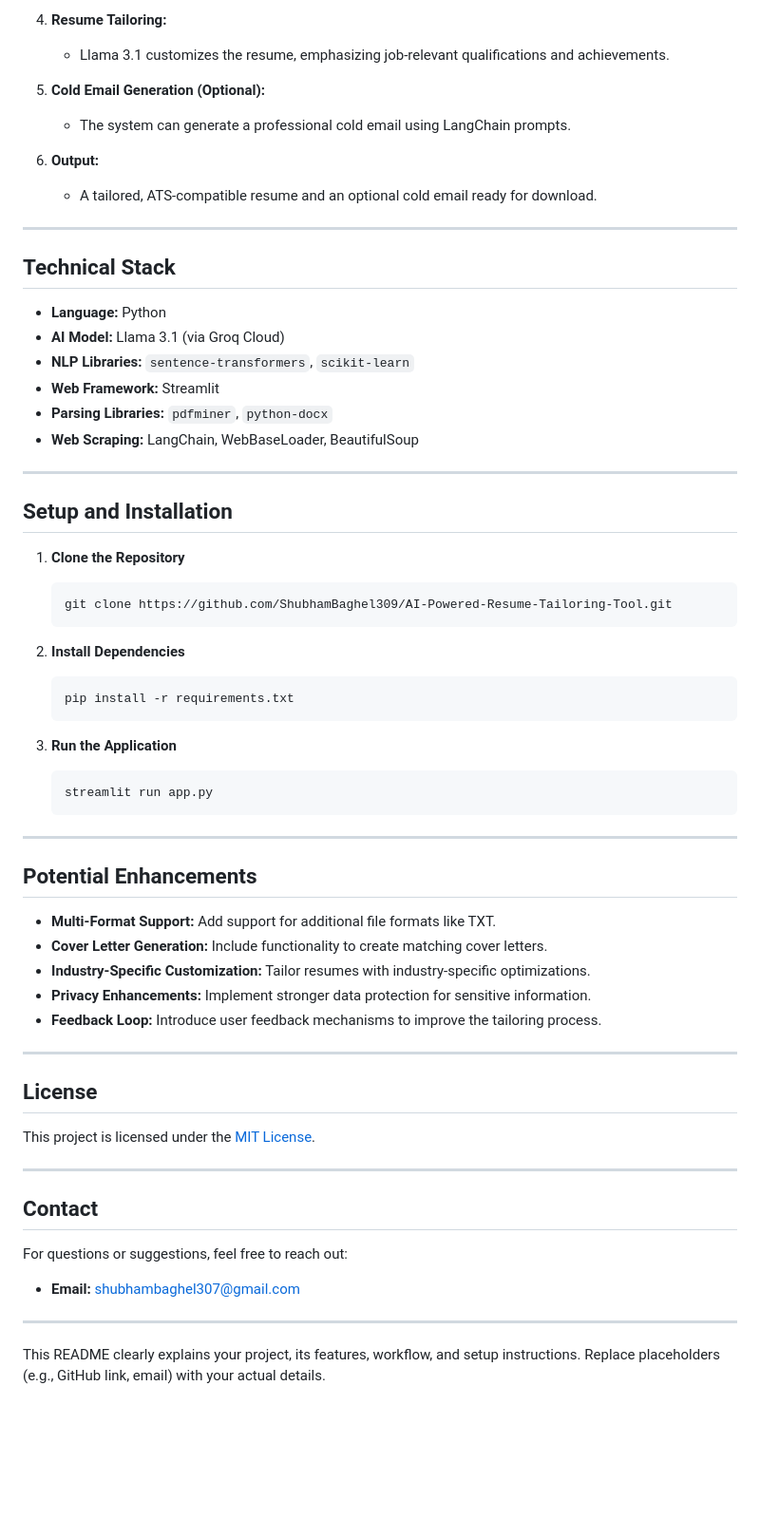
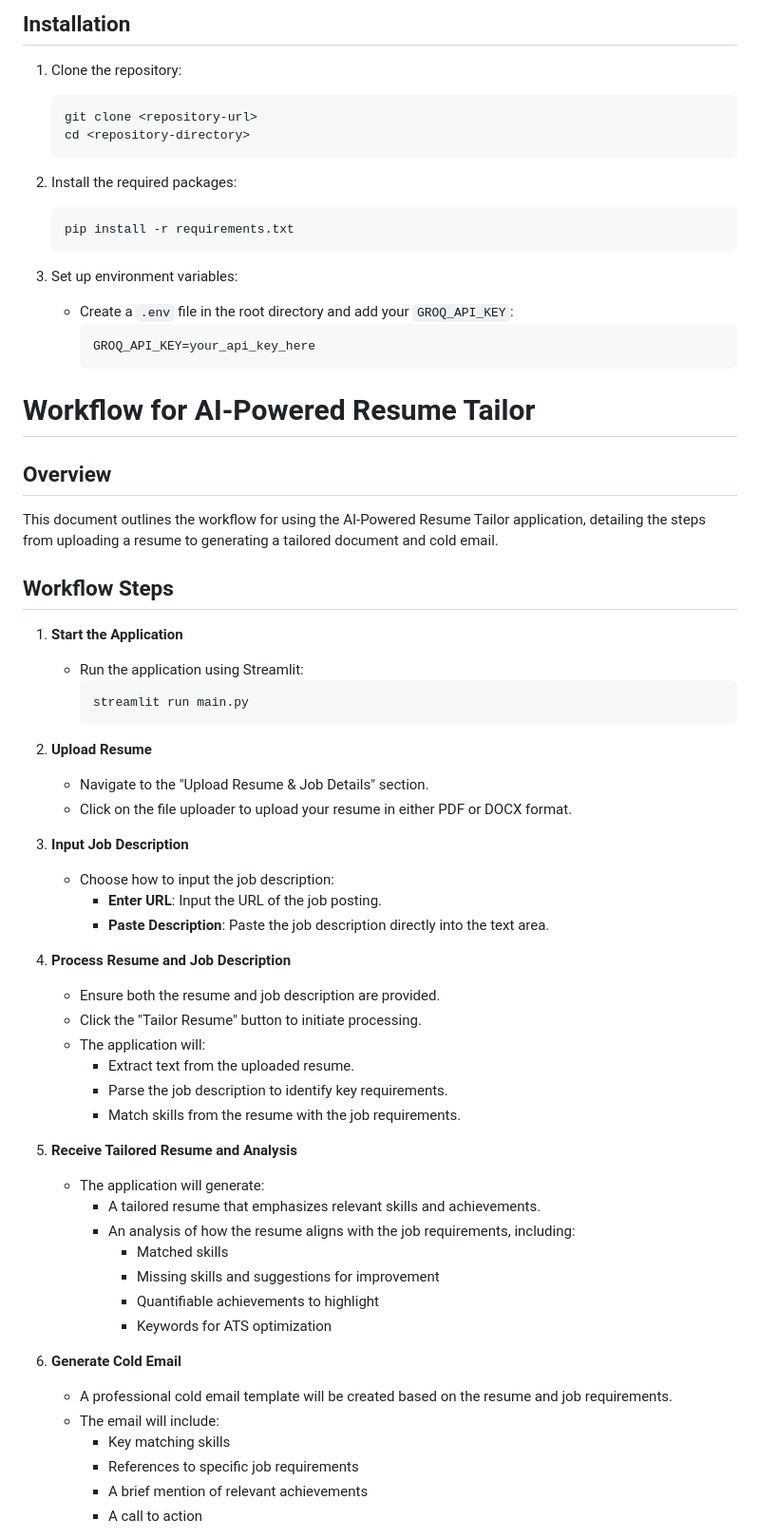
Before and after one commit to ShubhamBaghel309/Job-Ready-AI, a Markdown page: README.md, the part around one of its changes. Shown at 95% size. Rendered like a GitHub page; blank space fills up the shorter version.

````diff
--- a/README.md
+++ b/README.md
@@ -51,61 +22,65 @@ This project utilizes advanced AI technologies, including Llama 3.1 accessed via
-4. **Resume Tailoring:**
-   - Llama 3.1 customizes the resume, emphasizing job-relevant qualifications and achievements.
-
-5. **Cold Email Generation (Optional):**
-   - The system can generate a professional cold email using LangChain prompts.
-
-6. **Output:**
-   - A tailored, ATS-compatible resume and an optional cold email ready for download.
-
----
-
-## **Technical Stack**
-- **Language:** Python
-- **AI Model:** Llama 3.1 (via Groq Cloud)
-- **NLP Libraries:** `sentence-transformers`, `scikit-learn`
-- **Web Framework:** Streamlit
-- **Parsing Libraries:** `pdfminer`, `python-docx`
-- **Web Scraping:** LangChain, WebBaseLoader, BeautifulSoup
-
----
-
-## **Setup and Installation**
-
-1. **Clone the Repository**
+## Installation
+1. Clone the repository:
    ```bash
-   git clone https://github.com/ShubhamBaghel309/AI-Powered-Resume-Tailoring-Tool.git
+   git clone <repository-url>
+   cd <repository-directory>
    ```
 
-2. **Install Dependencies**
+2. Install the required packages:
    ```bash
    pip install -r requirements.txt
    ```
 
-3. **Run the Application**
-   ```bash
-   streamlit run app.py
-   ```
+3. Set up environment variables:
+   - Create a `.env` file in the root directory and add your `GROQ_API_KEY`:
+     ```
+     GROQ_API_KEY=your_api_key_here
+     ```
 
----
+# Workflow for AI-Powered Resume Tailor
 
-## **Potential Enhancements**
-- **Multi-Format Support:** Add support for additional file formats like TXT.
-- **Cover Letter Generation:** Include functionality to create matching cover letters.
-- **Industry-Specific Customization:** Tailor resumes with industry-specific optimizations.
-- **Privacy Enhancements:** Implement stronger data protection for sensitive information.
-- **Feedback Loop:** Introduce user feedback mechanisms to improve the tailoring process.
+## Overview
+This document outlines the workflow for using the AI-Powered Resume Tailor application, detailing the steps from uploading a resume to generating a tailored document and cold email.
 
----
+## Workflow Steps
 
-## **License**
-This project is licensed under the [MIT License](LICENSE).
+1. **Start the Application**
+   - Run the application using Streamlit:
+     ```bash
+     streamlit run main.py
+     ```
 
----
+2. **Upload Resume**
+   - Navigate to the "Upload Resume & Job Details" section.
+   - Click on the file uploader to upload your resume in either PDF or DOCX format.
 
-## **Contact**
-For questions or suggestions, feel free to reach out:
-- **Email:** shubhambaghel307@gmail.com
+3. **Input Job Description**
+   - Choose how to input the job description:
+     - **Enter URL**: Input the URL of the job posting.
+     - **Paste Description**: Paste the job description directly into the text area.
 
----
+4. **Process Resume and Job Description**
+   - Ensure both the resume and job description are provided.
+   - Click the "Tailor Resume" button to initiate processing.
+   - The application will:
+     - Extract text from the uploaded resume.
+     - Parse the job description to identify key requirements.
+     - Match skills from the resume with the job requirements.
 
-This README clearly explains your project, its features, workflow, and setup instructions. Replace placeholders (e.g., GitHub link, email) with your actual details.
+5. **Receive Tailored Resume and Analysis**
+   - The application will generate:
+     - A tailored resume that emphasizes relevant skills and achievements.
+     - An analysis of how the resume aligns with the job requirements, including:
+       - Matched skills
+       - Missing skills and suggestions for improvement
+       - Quantifiable achievements to highlight
+       - Keywords for ATS optimization
+
+6. **Generate Cold Email**
+   - A professional cold email template will be created based on the resume and job requirements.
+   - The email will include:
+     - Key matching skills
+     - References to specific job requirements
+     - A brief mention of relevant achievements
+     - A call to action
+
````
Also changed, not shown: other parts of README.md (+36 -47 lines).
